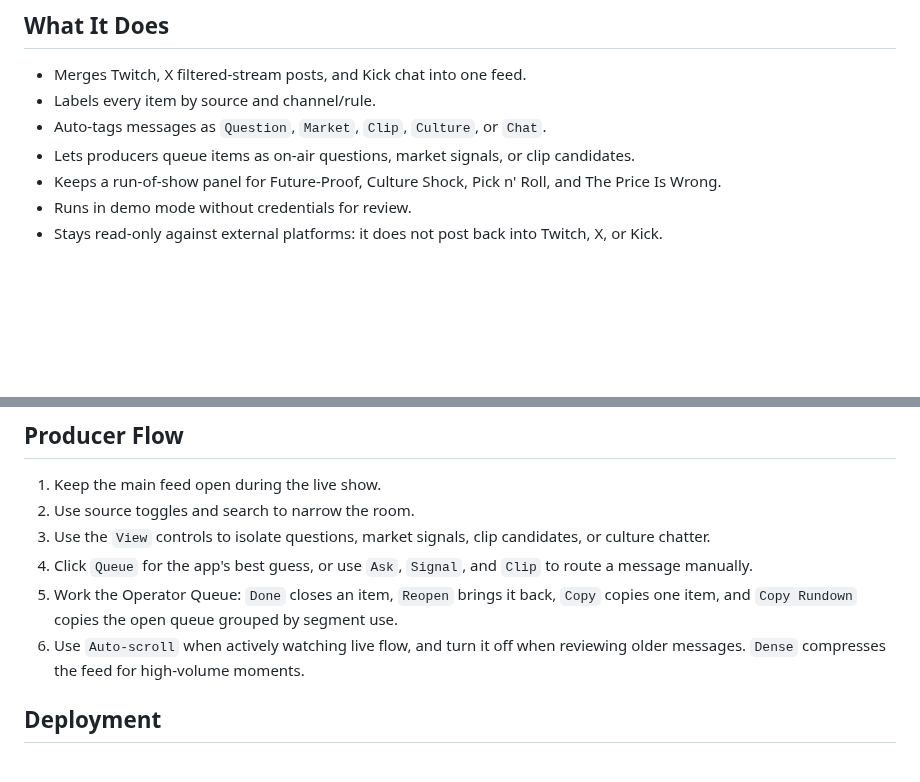
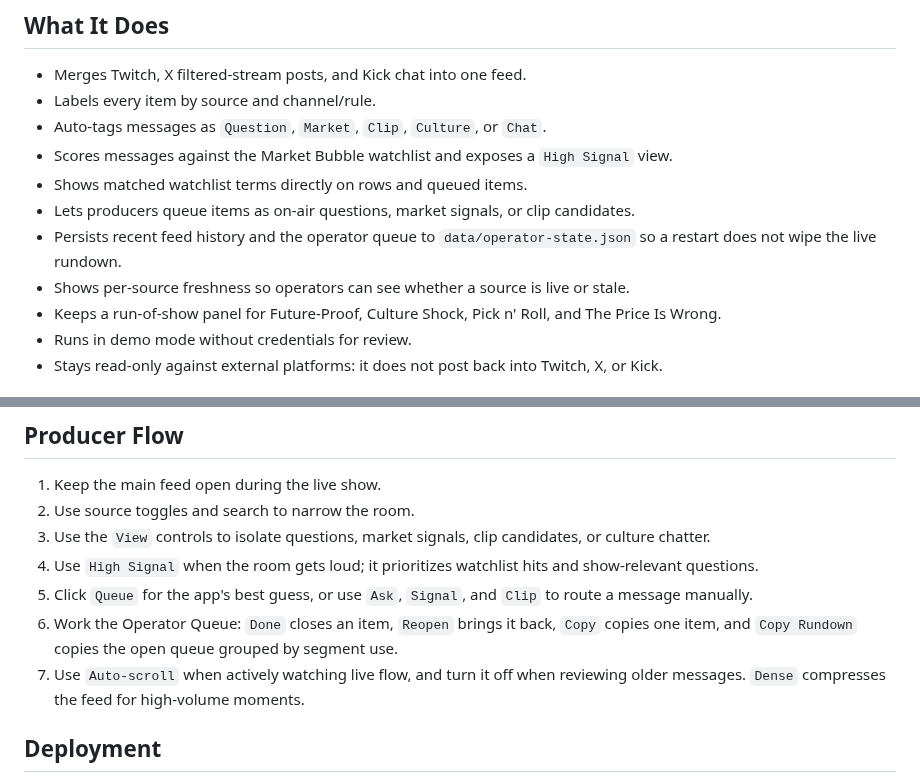
Before and after one commit to punkypunk936-coder/market-bubble-live-desk, a Markdown page: README.md, 2 parts joined by grey strips. GitHub-like rendering; blank space fills up the shorter version.

Commit message:
Add persistent state and high-signal triage

```diff
--- a/README.md
+++ b/README.md
@@ -9,7 +9,11 @@ Market Bubble is built around prediction-market discourse: digital culture, spor
 - Merges Twitch, X filtered-stream posts, and Kick chat into one feed.
 - Labels every item by source and channel/rule.
 - Auto-tags messages as `Question`, `Market`, `Clip`, `Culture`, or `Chat`.
+- Scores messages against the Market Bubble watchlist and exposes a `High Signal` view.
+- Shows matched watchlist terms directly on rows and queued items.
 - Lets producers queue items as on-air questions, market signals, or clip candidates.
+- Persists recent feed history and the operator queue to `data/operator-state.json` so a restart does not wipe the live rundown.
+- Shows per-source freshness so operators can see whether a source is live or stale.
 - Keeps a run-of-show panel for Future-Proof, Culture Shock, Pick n' Roll, and The Price Is Wrong.
 - Runs in demo mode without credentials for review.
 - Stays read-only against external platforms: it does not post back into Twitch, X, or Kick.
@@ -43,9 +47,10 @@ Replace the Twitch/Kick channel names with the actual live channel slugs if they
 1. Keep the main feed open during the live show.
 2. Use source toggles and search to narrow the room.
 3. Use the `View` controls to isolate questions, market signals, clip candidates, or culture chatter.
-4. Click `Queue` for the app's best guess, or use `Ask`, `Signal`, and `Clip` to route a message manually.
-5. Work the Operator Queue: `Done` closes an item, `Reopen` brings it back, `Copy` copies one item, and `Copy Rundown` copies the open queue grouped by segment use.
-6. Use `Auto-scroll` when actively watching live flow, and turn it off when reviewing older messages. `Dense` compresses the feed for high-volume moments.
+4. Use `High Signal` when the room gets loud; it prioritizes watchlist hits and show-relevant questions.
+5. Click `Queue` for the app's best guess, or use `Ask`, `Signal`, and `Clip` to route a message manually.
+6. Work the Operator Queue: `Done` closes an item, `Reopen` brings it back, `Copy` copies one item, and `Copy Rundown` copies the open queue grouped by segment use.
+7. Use `Auto-scroll` when actively watching live flow, and turn it off when reviewing older messages. `Dense` compresses the feed for high-volume moments.
 
 ## Deployment
 
```
Also changed, not shown: screenshot-desktop.png, screenshot-mobile.png, 5 other files.
